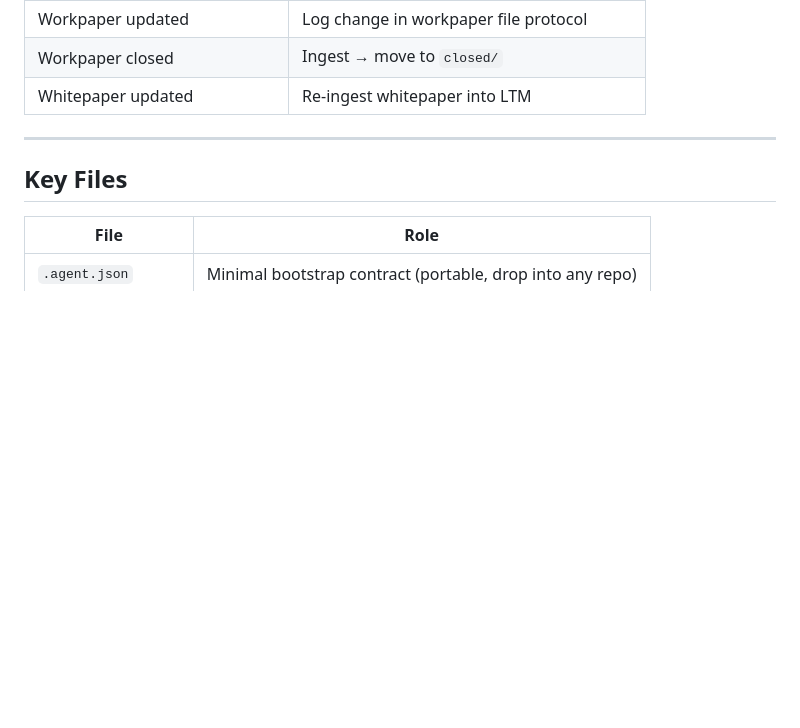
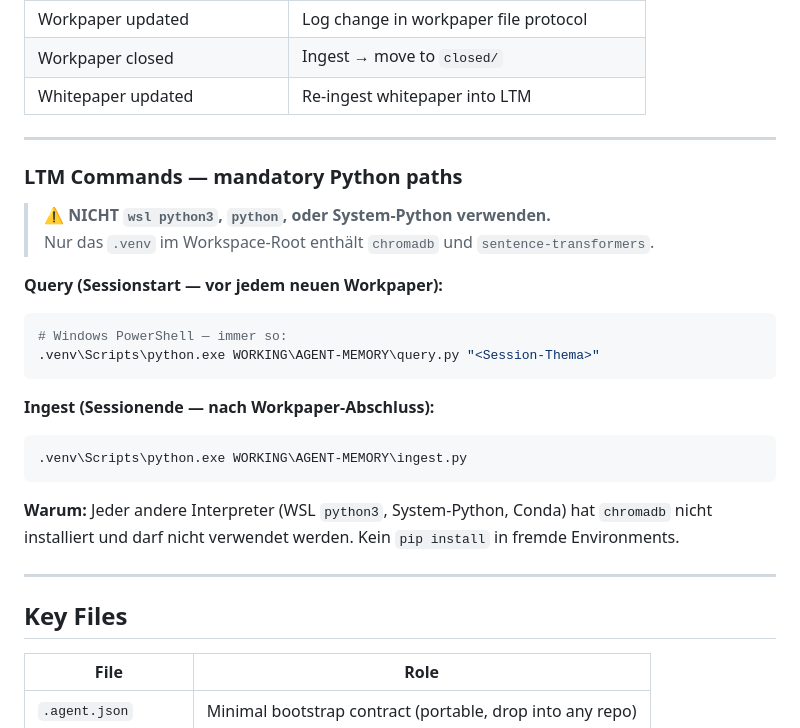
Before and after one commit to DEVmatrose/AAMS---Autonomous-Agent-Manifest-Specification, a Markdown page: READ-AGENT.md, the part around the change. Rendered like a GitHub page; blank space fills up the shorter version.

````diff
--- a/READ-AGENT.md
+++ b/READ-AGENT.md
@@ -93,6 +93,26 @@ Core idea:
 
 ---
 
+### LTM Commands — mandatory Python paths
+
+> ⚠️ **NICHT `wsl python3`, `python`, oder System-Python verwenden.**
+> Nur das `.venv` im Workspace-Root enthält `chromadb` und `sentence-transformers`.
+
+**Query (Sessionstart — vor jedem neuen Workpaper):**
+```powershell
+# Windows PowerShell — immer so:
+.venv\Scripts\python.exe WORKING\AGENT-MEMORY\query.py "<Session-Thema>"
+```
+
+**Ingest (Sessionende — nach Workpaper-Abschluss):**
+```powershell
+.venv\Scripts\python.exe WORKING\AGENT-MEMORY\ingest.py
+```
+
+**Warum:** Jeder andere Interpreter (WSL `python3`, System-Python, Conda) hat `chromadb` nicht installiert und darf nicht verwendet werden. Kein `pip install` in fremde Environments.
+
+---
+
 ## Key Files
 
 | File | Role |
````
Also changed, not shown: WORKING/WORKPAPER/2026-02-23-fix-ltm-python-interpreter.md (added, +68 -0 lines).
